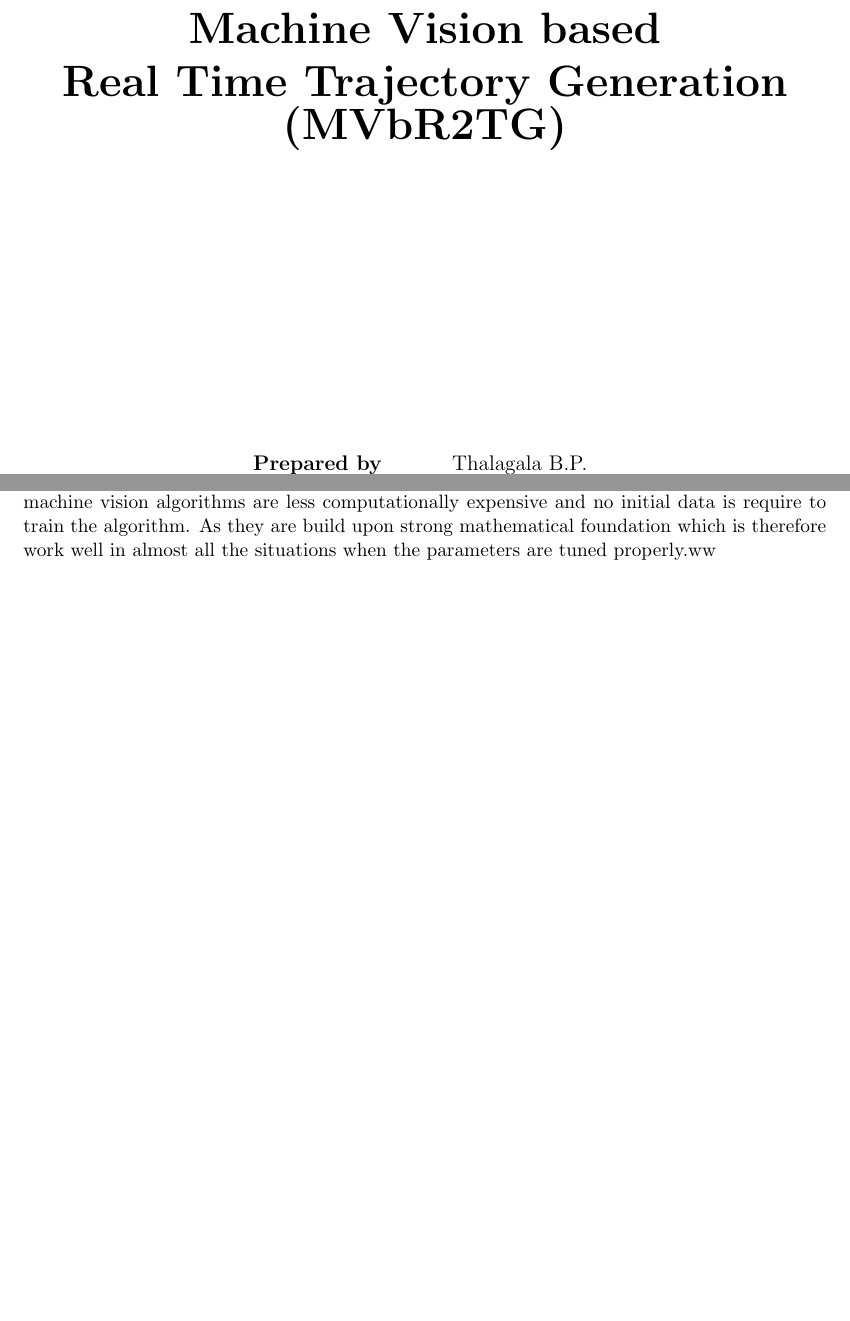
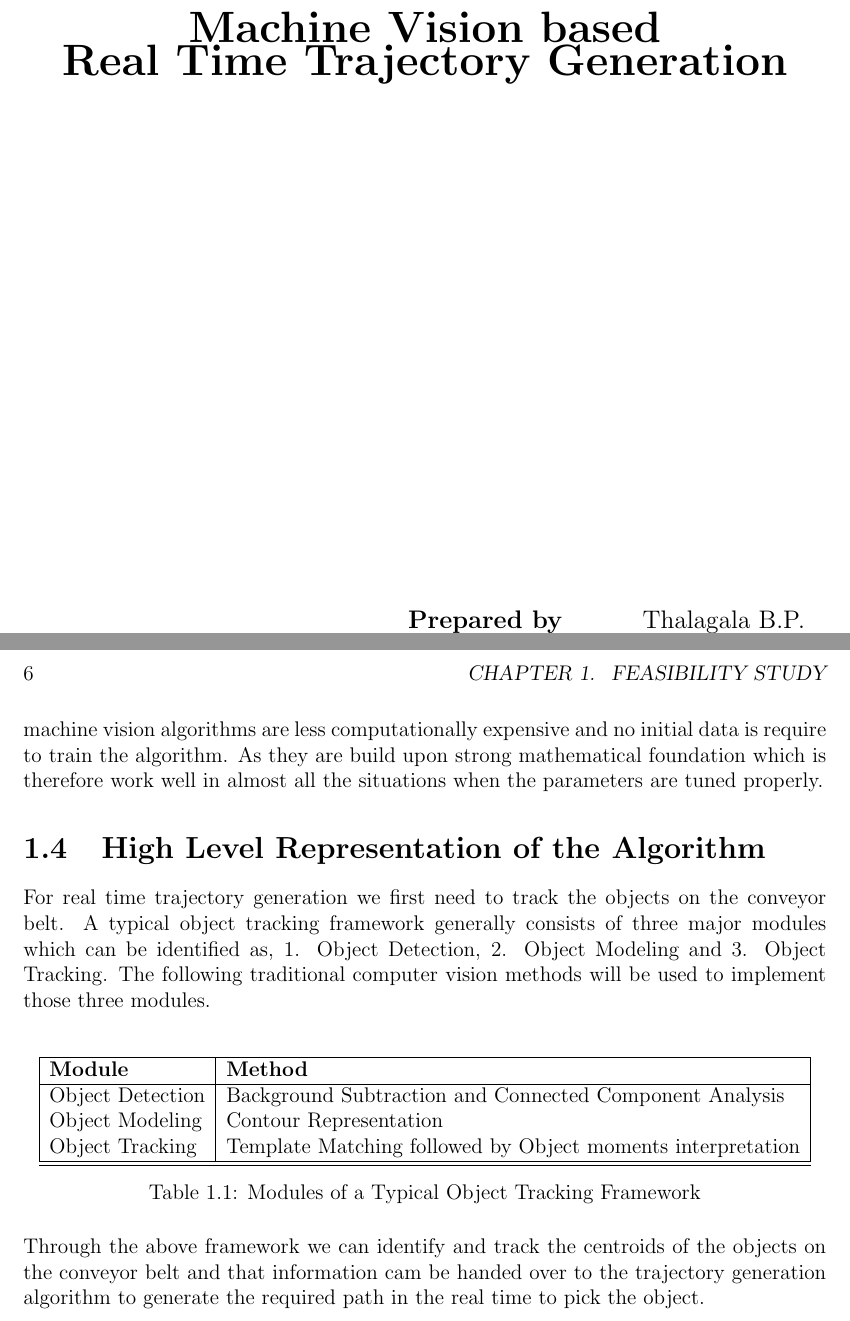
Before and after one commit to bimalka98/TSA-of-Digitized-Binary-Images, a LaTeX book (Project Proposal/Project Proposal.tex, which reads Project Proposal/content/title_page.tex): two parts of pages 1 and 5 of 5 before the commit and two parts of pages 1 and 6 of 6 after it, joined at a grey line, cut so that both start at the same text, the shorter picture padded with empty space. Compiled offline with pdfLaTeX.

Commit message:
High Level Representation of the Algorithm

```diff
--- a/Project Proposal/Project Proposal.tex
+++ b/Project Proposal/Project Proposal.tex
@@ -1,9 +1,9 @@
-\documentclass[a4paper,11pt]{book}%,twocolumn
+\documentclass[a4paper,12pt]{book}%,twocolumn
 %\documentclass[a4paper,11pt]{article}
 \input{settings/packages}
 \input{settings/page}
 \input{settings/macros}
-
+\usepackage{algpseudocode}
 
 \begin{document}
 
@@ -33,9 +33,43 @@ Due to this limitation in computational resources it is not practical to use Dee
 
 \section{A Traditional Machine Vision Approach as the Solution}
 
-To overcome the challenges mentioned above traditional machine vision algorithms can be incorporated inside the vision unit. Unlike the deep learning based algorithms, traditional machine vision algorithms  are less computationally expensive and no initial data is require to train the algorithm. As they are build upon strong mathematical foundation which is therefore work well in almost all the situations when the parameters are tuned properly.ww
+To overcome the challenges mentioned above traditional machine vision algorithms can be incorporated inside the vision unit. Unlike the deep learning based algorithms, traditional machine vision algorithms  are less computationally expensive and no initial data is require to train the algorithm. As they are build upon strong mathematical foundation which is therefore work well in almost all the situations when the parameters are tuned properly.
 
+\section{High Level Representation of the Algorithm}
 
+For real time trajectory generation we first need to track the objects on the conveyor belt. A typical object tracking framework generally consists of three major modules which can be identified as, 1. Object Detection, 2. Object Modeling and 3. Object Tracking. The following traditional computer vision methods will be used to implement those three modules.\\
+
+\begin{table}[!h]
+	\centering
+	\begin{tabular}[!h]{|l | l|}
+		\hline
+		\textbf{Module} & \textbf{Method}\\
+		\hline
+		Object Detection &  Background Subtraction and Connected Component Analysis\\
+		Object Modeling & Contour Representation\\
+		Object Tracking & Template Matching followed by Object moments interpretation\\
+		\hline\hline
+	\end{tabular}
+\caption{Modules of a Typical Object Tracking Framework}
+\end{table}
+
+%Pseudo code representation of the functioning of above three modules cane be expressed as follows.
+%
+%
+%\begin{verbatim}
+%1. Capture an image of a sample object placed on the conveyor belt
+%2. Create the `template image' using that image
+%3. While True
+%4. 	Capture a frame
+%5. 	Convert the frame to a grayscale image
+%6. 	Thresholding the image for segmentation
+%7. 	Connected compponent Analysis
+%8. 	Background Subtraction
+%9. 	Contour Analysis to identify the object Contorurs
+%10. Template matching
+%\end{verbatim}
+
+Through the above framework we can identify and track the centroids of the objects on the conveyor belt and that information cam be handed over to the trajectory generation algorithm to generate the required path in the real time  to pick the object.
 %\bibliographystyle{plain}
 %\bibliography{refer}
 
--- a/Project Proposal/content/title_page.tex
+++ b/Project Proposal/content/title_page.tex
@@ -13,7 +13,7 @@
 %-------------------------------------------------------------------------------------
 %	TITLE SECTION
 %------------------------------------------------------------------------------------
-\textbf{\Huge Machine Vision based\\ Real Time Trajectory Generation\\ (MVbR2TG)}\\[6cm]
+\textbf{\Huge Machine Vision based\\ Real Time Trajectory Generation}\\[6cm]
 %\textbf{\Large A comparison}\\[7cm]
 
 
```
Also changed, not shown: Project Proposal/Project Proposal.pdf, Project Proposal/content/title_page.tex (8 more changed lines).
